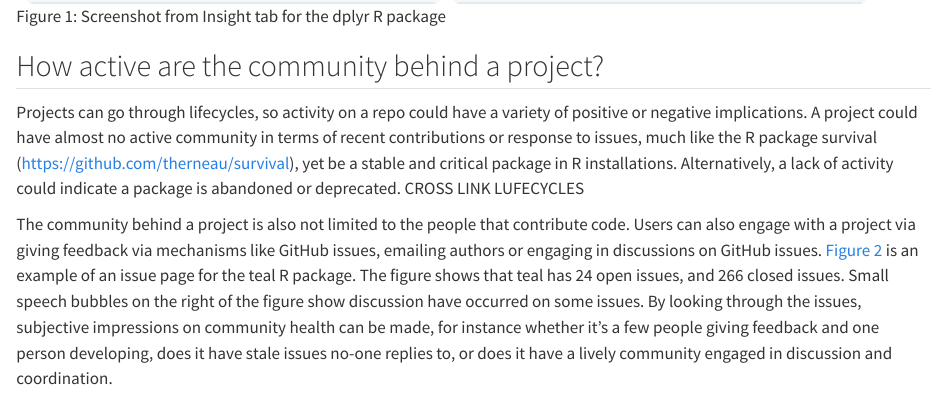
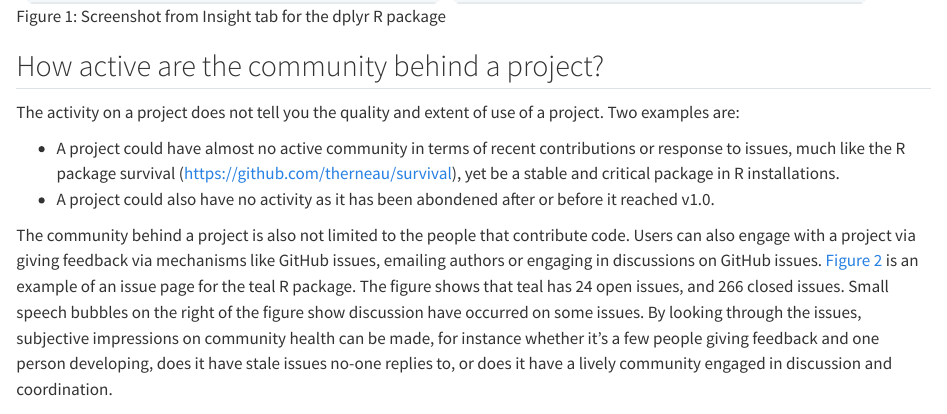
Before and after one commit to phuse-org/E2E-OS-Guidance, a Quarto document (using.qmd): the page in a window 1100 px wide, from 1090 px down. Rendered offline with R 4.5, knitr and Pandoc in place of Quarto, with nearby package versions.

Commit message:
tighten up wording

```diff
--- a/using.qmd
+++ b/using.qmd
@@ -14,7 +14,10 @@ Some sites like openpharma.pharmaverse.org (specific to R and python packages in
 
 ## How active are the community behind a project?
 
-Projects can go through lifecycles, so activity on a repo could have a variety of positive or negative implications. A project could have almost no active community in terms of recent contributions or response to issues, much like the R package survival (<https://github.com/therneau/survival>), yet be a stable and critical package in R installations. Alternatively, a lack of activity could indicate a package is abandoned or deprecated. CROSS LINK LUFECYCLES
+The activity on a project does not tell you the quality and extent of use of a project. Two examples are:
+
+- A project could have almost no active community in terms of recent contributions or response to issues, much like the R package survival (<https://github.com/therneau/survival>), yet be a stable and critical package in R installations.
+- A project could also have no activity as it has been abondened after or before it reached v1.0.
 
 The community behind a project is also not limited to the people that contribute code. Users can also engage with a project via giving feedback via mechanisms like GitHub issues, emailing authors or engaging in discussions on GitHub issues. @fig-teal is an example of an issue page for the teal R package. The figure shows that teal has 24 open issues, and 266 closed issues. Small speech bubbles on the right of the figure show discussion have occurred on some issues. By looking through the issues, subjective impressions on community health can be made, for instance whether it's a few people giving feedback and one person developing, does it have stale issues no-one replies to, or does it have a lively community engaged in discussion and coordination.
 
```
